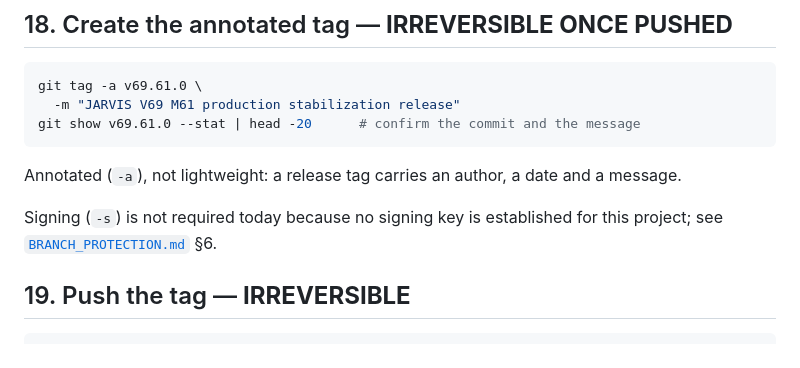
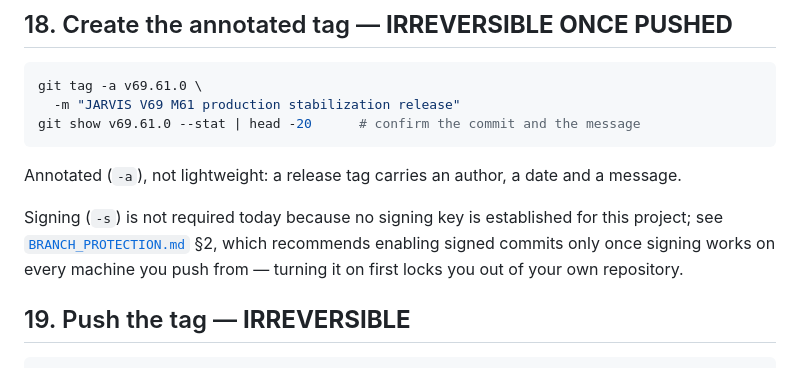
Before and after one commit to alejandrobalsas26-sys/jarvis, a Markdown page: docs/RELEASE_RUNBOOK.md, the part around the change. GitHub-like rendering.

Commit message:
docs(release): point the signing note at the section that covers it
The runbook cited BRANCH_PROTECTION.md §6, which is the related-documents
list. The signed-commit recommendation lives in §2, together with the reason
it is not enabled by default: turning it on before signing works on every
machine you push from locks you out of your own repository.

Co-Authored-By: Claude Opus 5 <noreply@anthropic.com>

```diff
--- a/docs/RELEASE_RUNBOOK.md
+++ b/docs/RELEASE_RUNBOOK.md
@@ -297,7 +297,9 @@ git show v69.61.0 --stat | head -20      # confirm the commit and the message
 Annotated (`-a`), not lightweight: a release tag carries an author, a date and a message.
 
 Signing (`-s`) is not required today because no signing key is established for this
-project; see [`BRANCH_PROTECTION.md`](BRANCH_PROTECTION.md) §6.
+project; see [`BRANCH_PROTECTION.md`](BRANCH_PROTECTION.md) §2, which recommends enabling
+signed commits only once signing works on every machine you push from — turning it on
+first locks you out of your own repository.
 
 ## 19. Push the tag — **IRREVERSIBLE**
 
```
